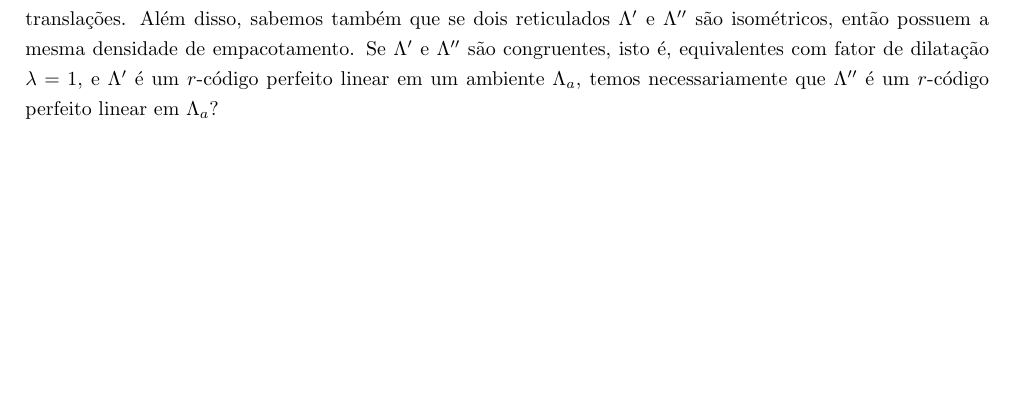
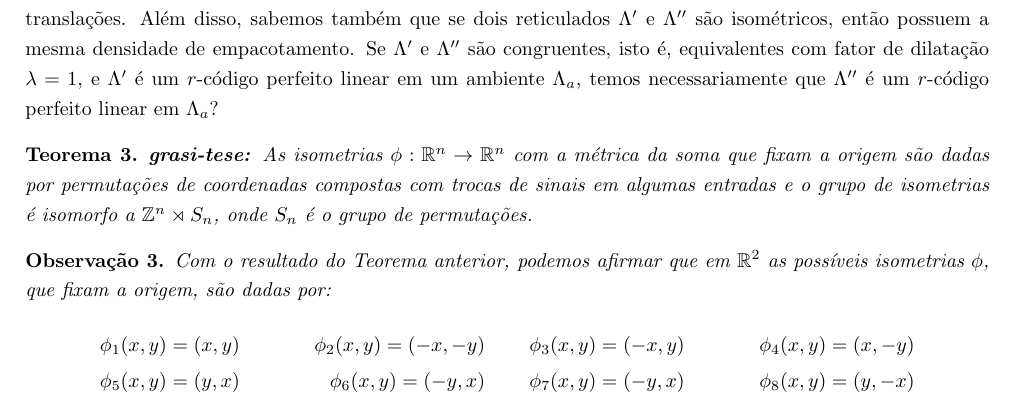
Before and after one commit to lucasedng/codesresearch, a LaTeX document (perfectcodeslattices/latticesnotes.tex): part of page 4 of 4, cut so that both start at the same text, the shorter picture padded with empty space. Compiled offline with pdfLaTeX.

Commit message:
verifica igualdade

```diff
--- a/perfectcodeslattices/latticesnotes.tex
+++ b/perfectcodeslattices/latticesnotes.tex
@@ -151,4 +151,19 @@ Note que tanto no Teorema \ref{cods1}, quanto no Teorema \refeq{cods2}, temos qu
 
 \hspace{-0.5cm}\textbf{Pergunta:} Sabemos que isometrias em reticulados são dadas por composição de operadores ortogonais e translações. Além disso, sabemos também que se dois reticulados $\Lambda'$ e $\Lambda''$ são isométricos, então possuem a mesma densidade de empacotamento. Se $\Lambda'$ e $\Lambda''$ são congruentes, isto é, equivalentes com fator de dilatação $\lambda=1$, e $\Lambda'$ é um $r$-código perfeito linear em um ambiente $\Lambda_a$, temos necessariamente que $\Lambda''$ é um $r$-código perfeito linear em $\Lambda_a$?
 
+\begin{theorem}
+  \textbf{grasi-tese: }As isometrias $\phi: \mathbb{R}^n \to \mathbb{R}^n$ com a métrica da soma que fixam a origem são dadas por permutações de coordenadas compostas com trocas de sinais em
+algumas entradas e o grupo de isometrias é isomorfo a $\mathbb{Z}^n \rtimes S_n$, onde $S_n$ é o grupo de permutações.
+\end{theorem}
+
+\begin{observation}
+  Com o resultado do Teorema anterior, podemos afirmar que em $\mathbb{R}^2$ as possíveis isometrias $\phi$, que fixam a origem, são dadas por:
+  \begin{align*}
+    \centering
+     &\phi_1(x,y) = (x,y) &\phi_2(x,y) = (-x,-y)\;\;\;\;\;\;\;\;  &\phi_3(x,y) = (-x,y) &\phi_4(x,y) = (x,-y) \\
+     &\phi_5(x,y) = (y,x) &\phi_6(x,y) = (-y,x)\;\;\;\;\;\;\;\;  &\phi_7(x,y) = (-y,x) &\phi_8(x,y) = (y,-x)
+  \end{align*}
+
+\end{observation}
+
 \end{document}
```
Also changed, not shown: perfectcodeslattices/latticesnotes.pdf, 7 other files.
